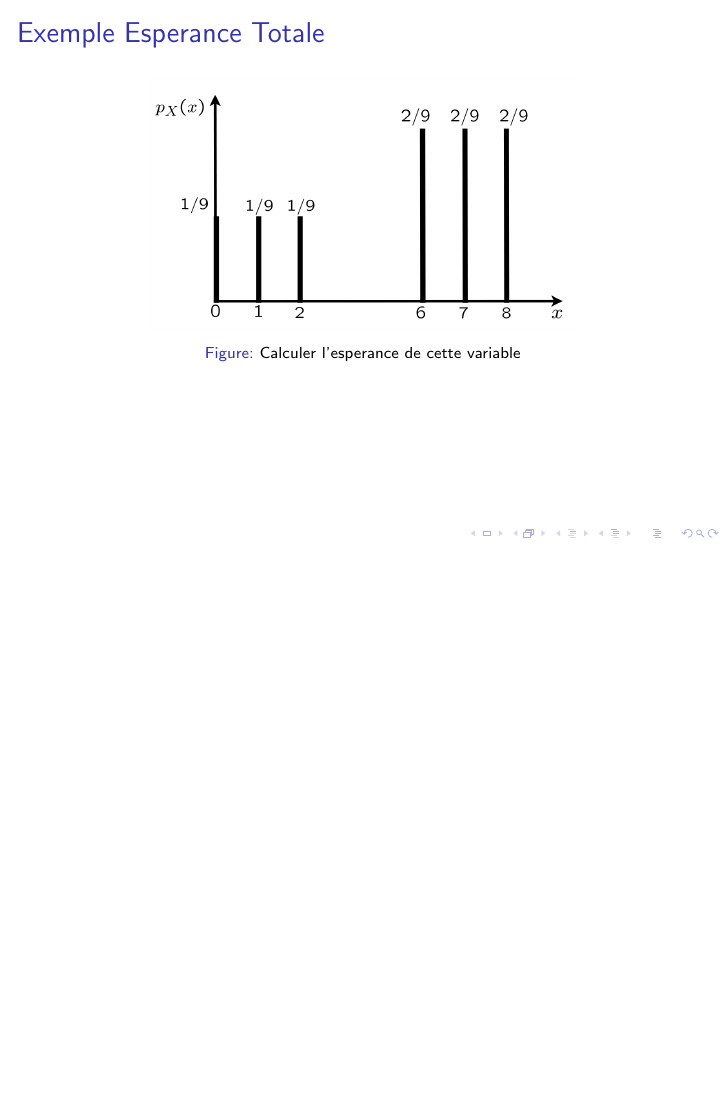
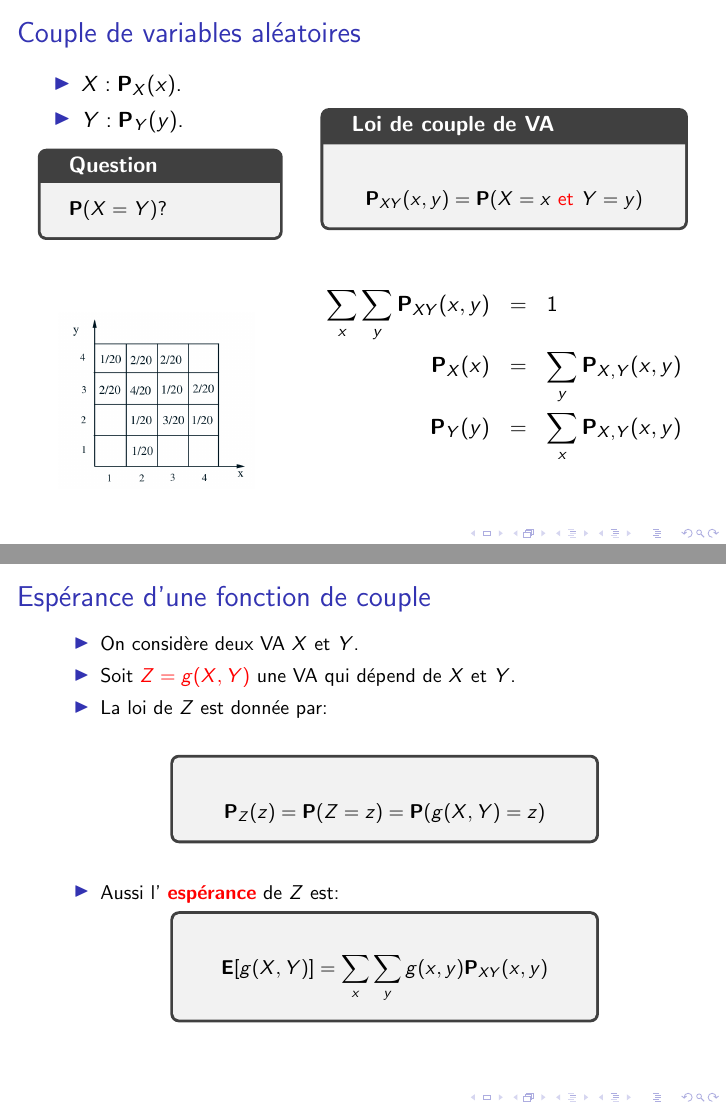
Before and after one commit to anassBelcaid/probability_course, LaTeX slides (slides/unit8/unit8.tex): page 28 of 28 before the commit and pages 33 and 34 of 42 after it, the two joined at a grey line, the shorter picture padded with empty space. Compiled offline with pdfLaTeX; a LaTeX package or settings file that is missing is left out.

Commit message:
Suite slides variables aleatoire

```diff
--- a/slides/unit8/unit8.tex
+++ b/slides/unit8/unit8.tex
@@ -39,7 +39,7 @@
 
 % options for tcolorbox
 \tcbset{fonttitle=\bfseries}
-\acrodef{VA}{Variable Aleatoire}
+\acrodef{VA}{Variable Aléatoire}
 \renewcommand{\P}{\mathbf{P}}
 \newcommand{\E}{\mathbf{E}}
 \newcommand{\var}{\text{var}}
@@ -286,12 +286,102 @@
  \end{columns}
 \end{frame}
 \begin{frame}[t]
-  \frametitle{Exemple Esperance Totale}
+  \frametitle{Exemple Espérance Totale}
  \begin{figure}[htpb]
    \centering
    \includegraphics[width=0.7\textwidth]{./esperance_total_example.png}
-   \caption{Calculer l'esperance de cette variable}
+   \caption{Calculer l'espérance de cette variable}
  \end{figure}
  \pause
 \end{frame}
 \section{Multiples VAs}
+\begin{frame}[t]
+  \frametitle{Couple de variables aléatoires}
+
+  \begin{columns}
+    \begin{column}{0.4\textwidth}
+     \only<1->
+     {
+         \begin{itemize}
+           \item $ X : \P_X(x)$.\\[4pt]
+           \item $ Y : \P_Y(y)$.\\[4pt]
+         \end{itemize}
+     }
+     \only<2->{
+       \begin{tcolorbox}[title=Question]
+         \small
+         $\P(X = Y)$?
+       \end{tcolorbox}
+
+     }
+     \only<4->{
+         \vspace*{1cm}
+         \centering
+         \includegraphics[width=0.8\textwidth]{joint_example.png}
+     }
+    \end{column}
+    \begin{column}{0.6\textwidth}
+
+      \only<3->
+      {
+        \begin{tcolorbox}[title=Loi de couple de VA]
+          \small
+          $$
+          \P_{XY}(x, y) = \P(X=x \alert{\text{ et }} Y = y)
+          $$
+
+        \end{tcolorbox}
+      }
+
+    \only<4>
+    {
+      \begin{eqnarray*}
+           \P_{XY}(1, 3) &=&  ?\\
+           \P_{X}(3)     &=& ? \\
+           \P_Y(2)       &=& ?
+      \end{eqnarray*}
+    }
+
+    \only<5>
+    {
+      \begin{eqnarray*}
+           \sum_x\sum_y\P_{XY}(x, y) &=&  1\\
+           \P_{X}(x)     &=& \sum_y \P_{X,Y}(x,y) \\
+           \P_Y(y)      &=& \sum_x \P_{X,Y}(x,y)
+      \end{eqnarray*}
+    }
+    \end{column}
+  \end{columns}
+\end{frame}
+\begin{frame}[t]
+  \frametitle{Espérance d'une fonction de couple}
+ \begin{itemize}
+   \small
+   \item On considère deux \ac{VA} $X$ et $Y$.\\[4pt]
+   \item Soit \alert{$Z = g(X,Y)$} une \ac{VA}  qui dépend de $X$ et $Y$.\\[4pt]
+   \item La loi de $Z$ est donnée par:\vspace*{.5cm}
+     \begin{center}
+       \begin{minipage}{.7\textwidth}
+
+         \begin{tcolorbox}
+          $$
+          \P_Z(z) = \P(Z = z) = \P(g(X,Y) = z)
+          $$
+         \end{tcolorbox}
+       \end{minipage}
+     \end{center}
+
+     \vspace{.5cm}
+  \item Aussi l' \alert{\textbf{espérance}}  de $Z$ est:
+     \begin{center}
+       \begin{minipage}{.7\textwidth}
+         \begin{tcolorbox}
+          $$
+          \E[g(X,Y)] = \sum_x \sum_y g(x,y)\P_{XY}(x,y)
+          $$
+         \end{tcolorbox}
+       \end{minipage}
+     \end{center}
+
+ \end{itemize}
+\end{frame}
@@ -297,0 +421,9 @@
+      \end{minipage}
+  \end{itemize}
+\end{frame}
+\begin{frame}[t]
+  \frametitle{Espérance d'une binomiale}
+
+  \begin{columns}
+    \begin{column}{0.4\textwidth}
+      \begin{itemize}
```
Also changed, not shown: slides/unit8/joint_example.png (added), slides/unit8/unit8.pdf, slides/unit8/unit8.tex (110 more changed lines).
